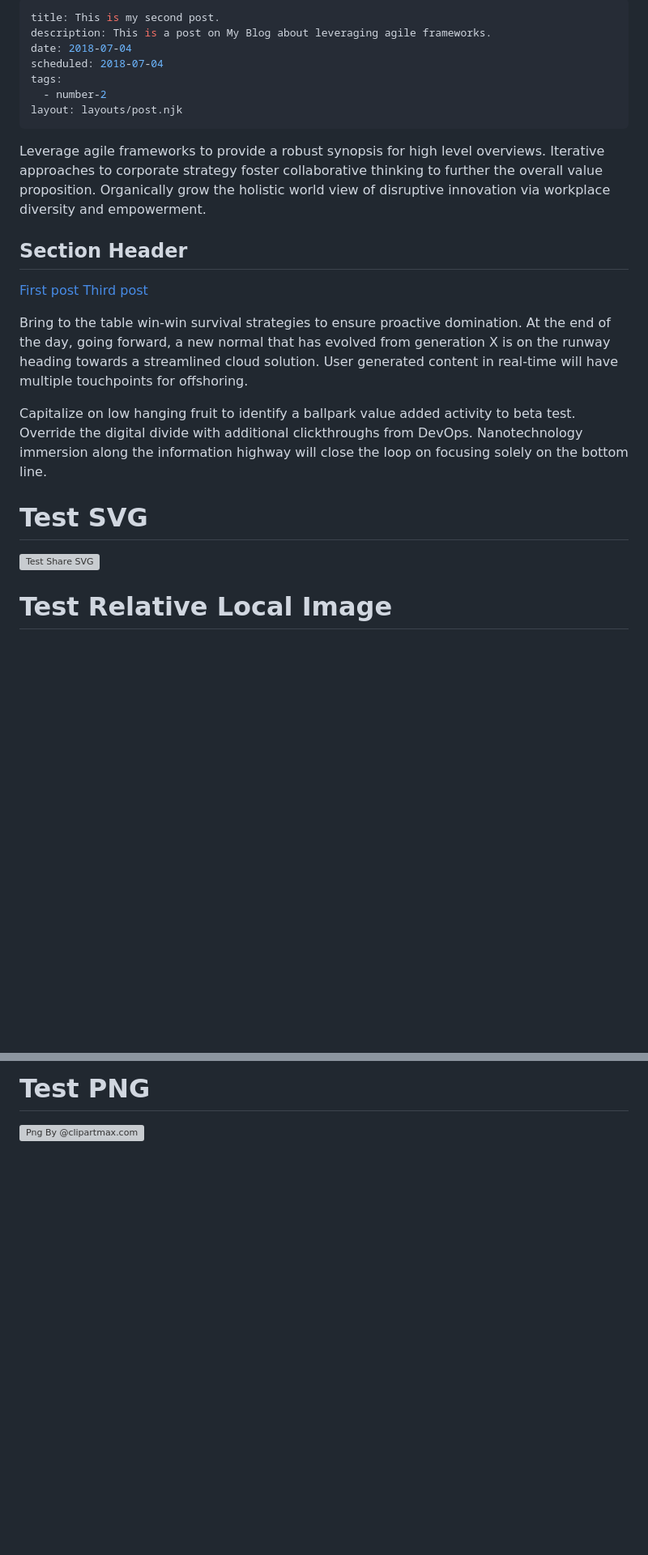
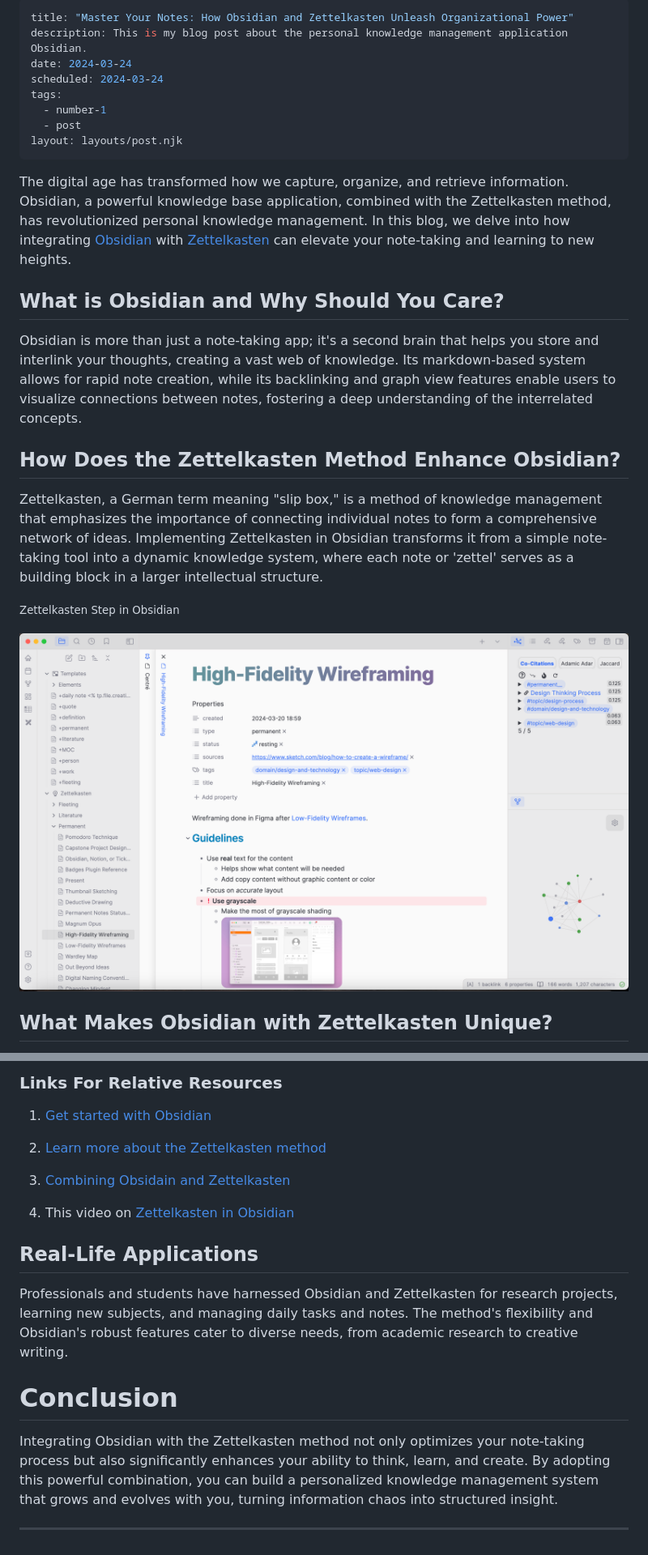
Before and after one commit to asing44/COMM230W-Assignment, a Markdown page: posts/secondpost.md, 2 parts joined by grey strips. Shown: that part at 81% size. Drawn GitHub-style; pictures changed too: img/Zettelkasten-in-Obsidian.png (added); blank space fills up the shorter version; grey boxes are pictures that could not be loaded.

```diff
--- a/posts/secondpost.md
+++ b/posts/secondpost.md
@@ -1,27 +1,27 @@
 ---
-title: This is my second post.
-description: This is a post on My Blog about leveraging agile frameworks.
-date: 2018-07-04
-scheduled: 2018-07-04
+title: "Master Your Notes: How Obsidian and Zettelkasten Unleash Organizational Power"
+description: This is my blog post about the personal knowledge management application Obsidian.
+date: 2024-03-24
+scheduled: 2024-03-24
 tags:
-  - number-2
+  - number-1
+  - post
 layout: layouts/post.njk
 ---
 
-Leverage agile frameworks to provide a robust synopsis for high level overviews. Iterative approaches to corporate strategy foster collaborative thinking to further the overall value proposition. Organically grow the holistic world view of disruptive innovation via workplace diversity and empowerment.
+The digital age has transformed how we capture, organize, and retrieve information. Obsidian, a powerful knowledge base application, combined with the Zettelkasten method, has revolutionized personal knowledge management. In this blog, we delve into how integrating [Obsidian](https://obsidian.md/) with [Zettelkasten](https://zettelkasten.de/overview/#knowledge-management) can elevate your note-taking and learning to new heights.
 
-## Section Header
+## What is Obsidian and Why Should You Care?
 
-<a href="{{ '/posts/firstpost/' | url }}">First post</a>
-<a href="{{ '/posts/thirdpost/' | url }}">Third post</a>
+Obsidian is more than just a note-taking app; it's a second brain that helps you store and interlink your thoughts, creating a vast web of knowledge. Its markdown-based system allows for rapid note creation, while its backlinking and graph view features enable users to visualize connections between notes, fostering a deep understanding of the interrelated concepts.
 
-Bring to the table win-win survival strategies to ensure proactive domination. At the end of the day, going forward, a new normal that has evolved from generation X is on the runway heading towards a streamlined cloud solution. User generated content in real-time will have multiple touchpoints for offshoring.
+## How Does the Zettelkasten Method Enhance Obsidian?
 
-Capitalize on low hanging fruit to identify a ballpark value added activity to beta test. Override the digital divide with additional clickthroughs from DevOps. Nanotechnology immersion along the information highway will close the loop on focusing solely on the bottom line.
+Zettelkasten, a German term meaning "slip box," is a method of knowledge management that emphasizes the importance of connecting individual notes to form a comprehensive network of ideas. Implementing Zettelkasten in Obsidian transforms it from a simple note-taking tool into a dynamic knowledge system, where each note or 'zettel' serves as a building block in a larger intellectual structure.
 
-# Test SVG
+<small>Zettelkasten Step in Obsidian</small>
 
-![Test Share SVG](/img/share.svg)
+![Zettelkasten Step in Obsidian](/img/Zettelkasten-in-Obsidian.png)
 
-# Test Relative Local Image
+## What Makes Obsidian with Zettelkasten Unique?
 
@@ -29,4 +29,18 @@ Capitalize on low hanging fruit to identify a ballpark value added activity to b
 
-# Test PNG
+### Links For Relative Resources
 
-![Png By @clipartmax.com](https://www.clipartmax.com/png/full/0-9896_film-clipart-free-to-use-public-domain-movie-clip-art-directors-board.png)
+1. [Get started with Obsidian](https://obsidian.md/)
+2. [Learn more about the Zettelkasten method](https://zettelkasten.de/overview/#knowledge-management)
+3. [Combining Obsidain and Zettelkasten](https://medium.com/obsidian-observer/fusing-the-two-most-powerful-note-taking-systems-in-obsidian-331d7c4fb2df)
+
+4. This video on [Zettelkasten in Obsidian](https://www.google.com/url?sa=t&source=web&rct=j&opi=89978449&url=https://www.youtube.com/watch%3Fv%3DE6ySG7xYgjY&ved=2ahUKEwinsMDRoI6FAxVVJzQIHY0rA-QQwqsBegQIDBAG&usg=AOvVaw1iuSSXZ0d2ut2WtoPrTrIM)
+
+## Real-Life Applications
+
+Professionals and students have harnessed Obsidian and Zettelkasten for research projects, learning new subjects, and managing daily tasks and notes. The method's flexibility and Obsidian's robust features cater to diverse needs, from academic research to creative writing.
+
+# Conclusion
+
+Integrating Obsidian with the Zettelkasten method not only optimizes your note-taking process but also significantly enhances your ability to think, learn, and create. By adopting this powerful combination, you can build a personalized knowledge management system that grows and evolves with you, turning information chaos into structured insight.
+
+---
```
Also changed, not shown: other parts of posts/secondpost.md (+1 -1 lines), README.md (+1 -1 lines), posts/fifthpost.md (deleted, +0 -10 lines), posts/firstpost.md (deleted, +0 -31 lines), posts/fourthpost.md (deleted, +0 -22 lines), posts/sixthpostdraft.md (deleted, +0 -9 lines), posts/thirdpost.md (deleted, +0 -29 lines), 9 other files.
